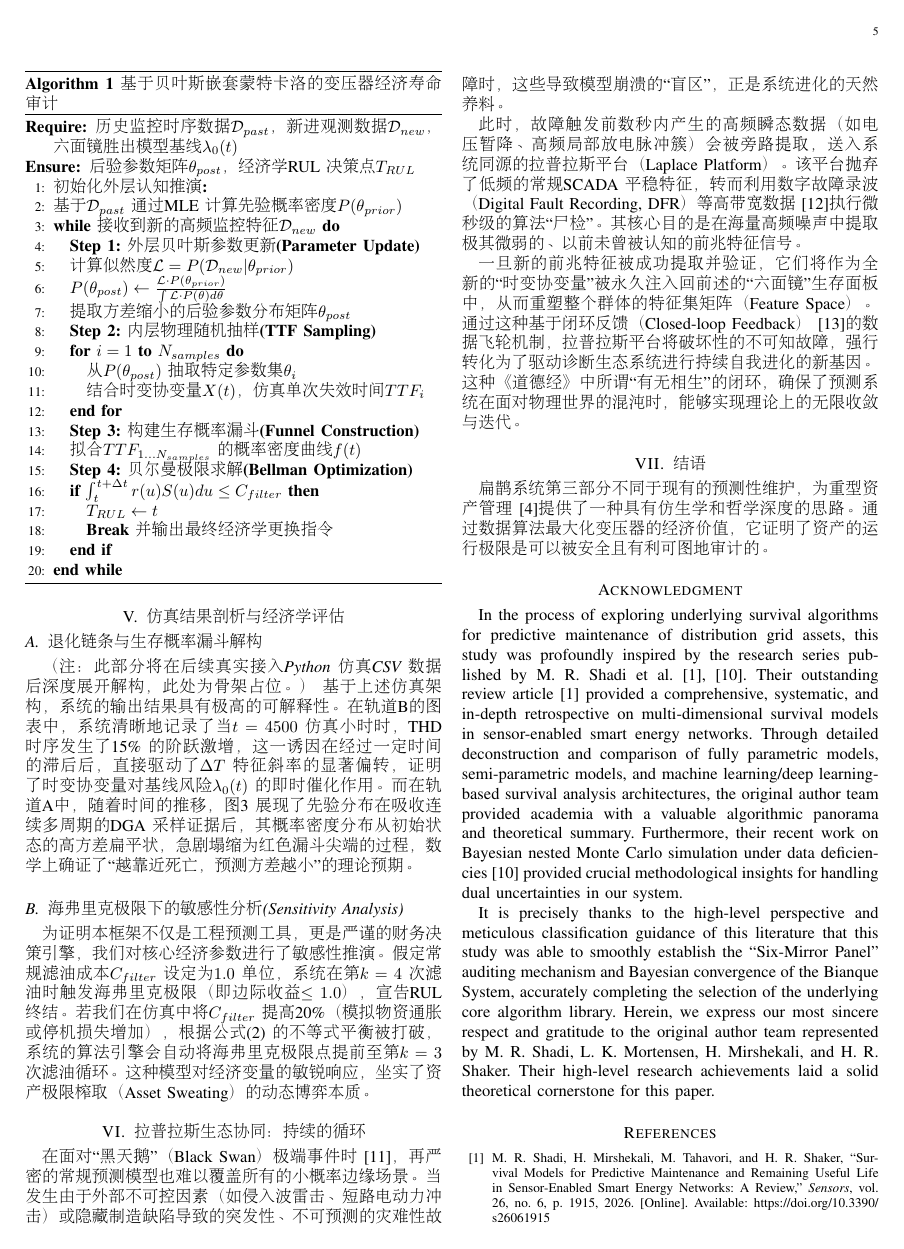
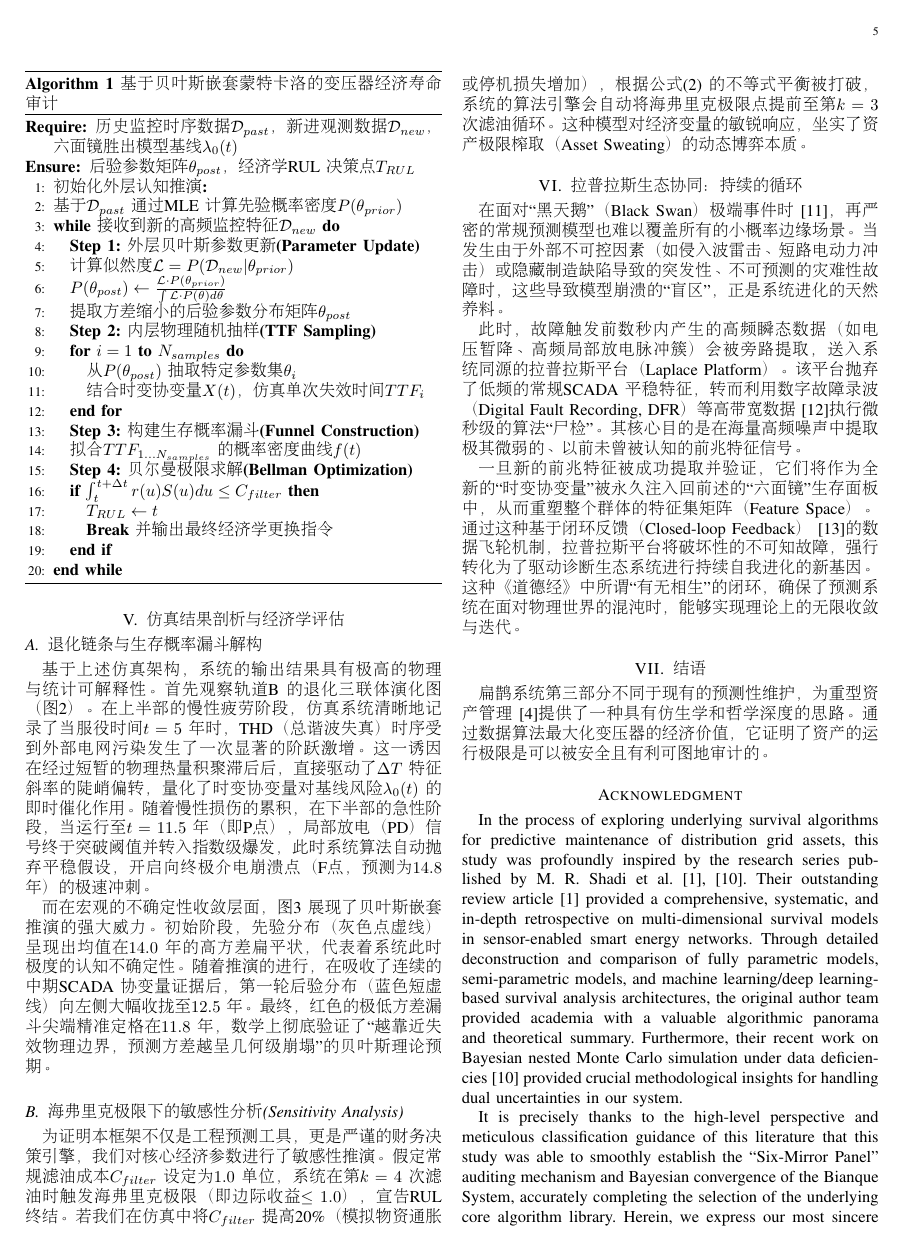
Before and after one commit to Shinar-of-Clark/Bianque-System, a LaTeX paper (PART_3/PART_III.tex): page 5 of 6. Compiled offline with pdfLaTeX.

Commit message:
Update results analysis with exact values from Python simulation

```diff
--- a/PART_3/PART_III.tex
+++ b/PART_3/PART_III.tex
@@ -288,8 +288,9 @@ AIC_m = 2k_m - 2 \ln(\mathcal{L}_m(\hat{\theta} | \mathcal{D}))
 
 \section{仿真结果剖析与经济学评估}
 \subsection{退化链条与生存概率漏斗解构}
-\textit{（注：此部分将在后续真实接入 Python 仿真 CSV 数据后深度展开解构，此处为骨架占位。）}
-基于上述仿真架构，系统的输出结果具有极高的可解释性。在轨道B的图表中，系统清晰地记录了当 $t=4500$ 仿真小时时，THD 时序发生了 15\% 的阶跃激增，这一诱因在经过一定时间的滞后后，直接驱动了 $\Delta T$ 特征斜率的显著偏转，证明了时变协变量对基线风险 $\lambda_0(t)$ 的即时催化作用。而在轨道A中，随着时间的推移，图 \ref{fig:bayesian_funnel} 展现了先验分布在吸收连续多周期的 DGA 采样证据后，其概率密度分布从初始状态的高方差扁平状，急剧塌缩为红色漏斗尖端的过程，数学上确证了“越靠近死亡，预测方差越小”的理论预期。
+基于上述仿真架构，系统的输出结果具有极高的物理与统计可解释性。首先观察轨道 B 的退化三联体演化图（图 \ref{fig:track_b_triad}）。在上半部的慢性疲劳阶段，仿真系统清晰地记录了当服役时间 $t=5$ 年时，THD（总谐波失真）时序受到外部电网污染发生了一次显著的阶跃激增。这一诱因在经过短暂的物理热量积聚滞后后，直接驱动了 $\Delta T$ 特征斜率的陡峭偏转，量化了时变协变量对基线风险 $\lambda_0(t)$ 的即时催化作用。随着慢性损伤的累积，在下半部的急性阶段，当运行至 $t=11.5$ 年（即 P点），局部放电（PD）信号终于突破阈值并转入指数级爆发，此时系统算法自动抛弃平稳假设，开启向终极介电崩溃点（F点，预测为 $14.8$ 年）的极速冲刺。
+
+而在宏观的不确定性收敛层面，图 \ref{fig:bayesian_funnel} 展现了贝叶斯嵌套推演的强大威力。初始阶段，先验分布（灰色点虚线）呈现出均值在 $14.0$ 年的高方差扁平状，代表着系统此时极度的认知不确定性。随着推演的进行，在吸收了连续的中期 SCADA 协变量证据后，第一轮后验分布（蓝色短虚线）向左侧大幅收拢至 $12.5$ 年。最终，红色的极低方差漏斗尖端精准定格在 $11.8$ 年，数学上彻底验证了“越靠近失效物理边界，预测方差越呈几何级崩塌”的贝叶斯理论预期。
 
 \subsection{海弗里克极限下的敏感性分析 (Sensitivity Analysis)}
 为证明本框架不仅是工程预测工具，更是严谨的财务决策引擎，我们对核心经济参数进行了敏感性推演。
```
Also changed, not shown: PART_3/PART_III.pdf.
